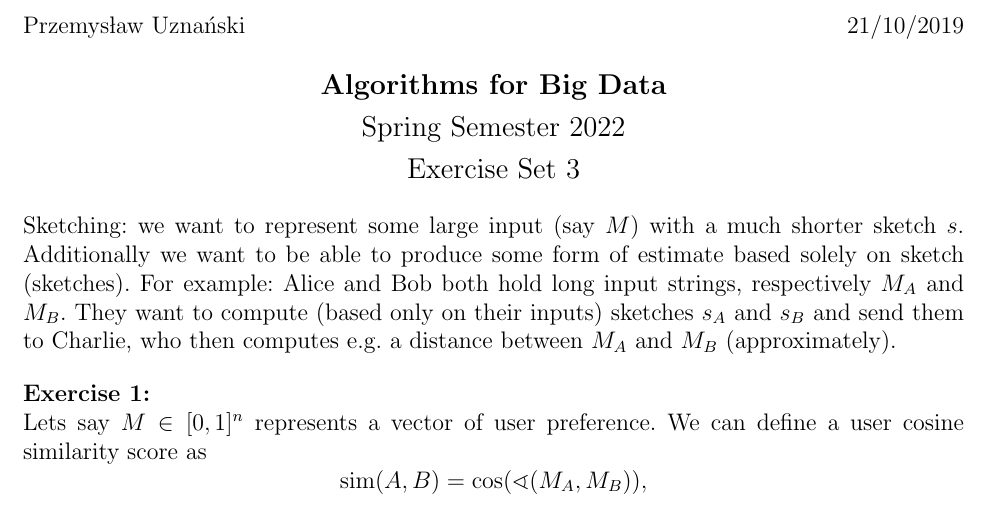
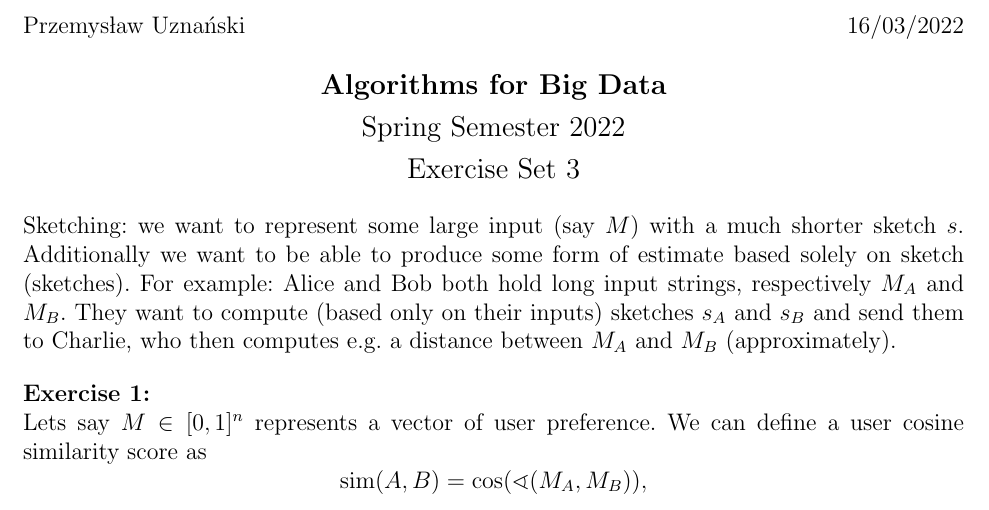
Before and after one commit to izulin/uwrbigdata, a LaTeX document (sources/list03.tex): part of the page, cut so that both start at the same text. Compiled offline with pdfLaTeX.

Commit message:
list3 fix

```diff
--- a/sources/list03.tex
+++ b/sources/list03.tex
@@ -24,7 +24,7 @@
 
  \startnummer{1}
 
-\kopf[0]{21/10/2019}{3}
+\kopf[0]{16/03/2022}{3}
 
 
 \renewcommand{\aufgname}{Exercise}
```
Also changed, not shown: exercises/list03.pdf.
